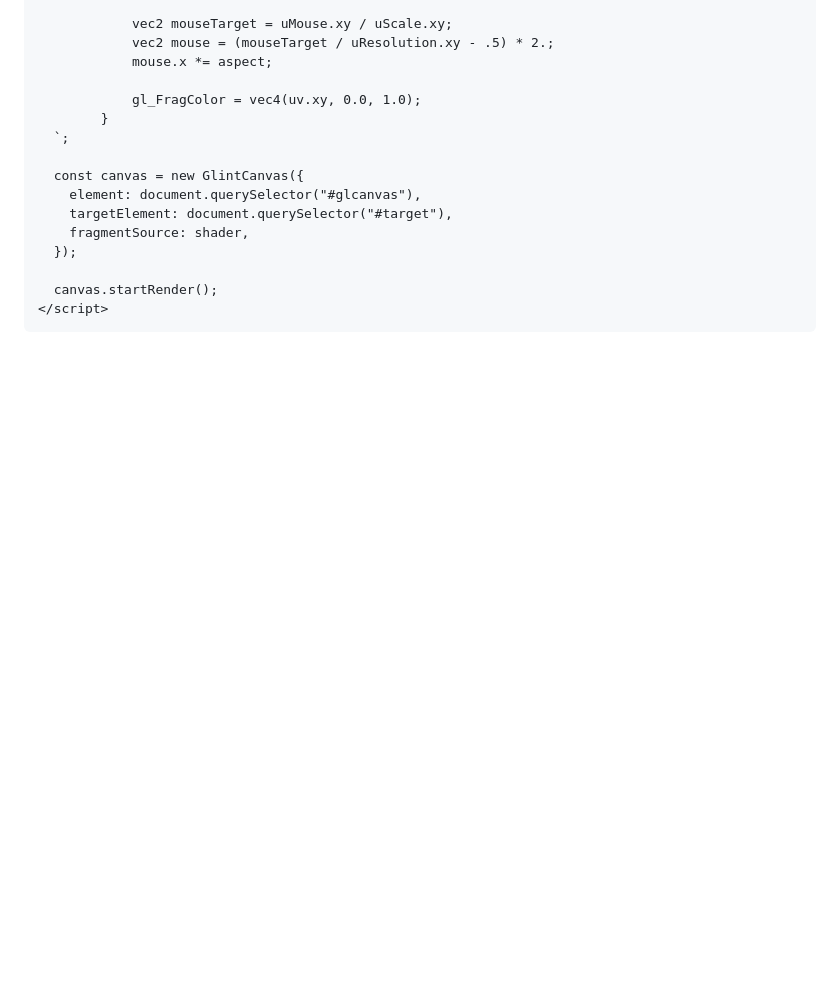
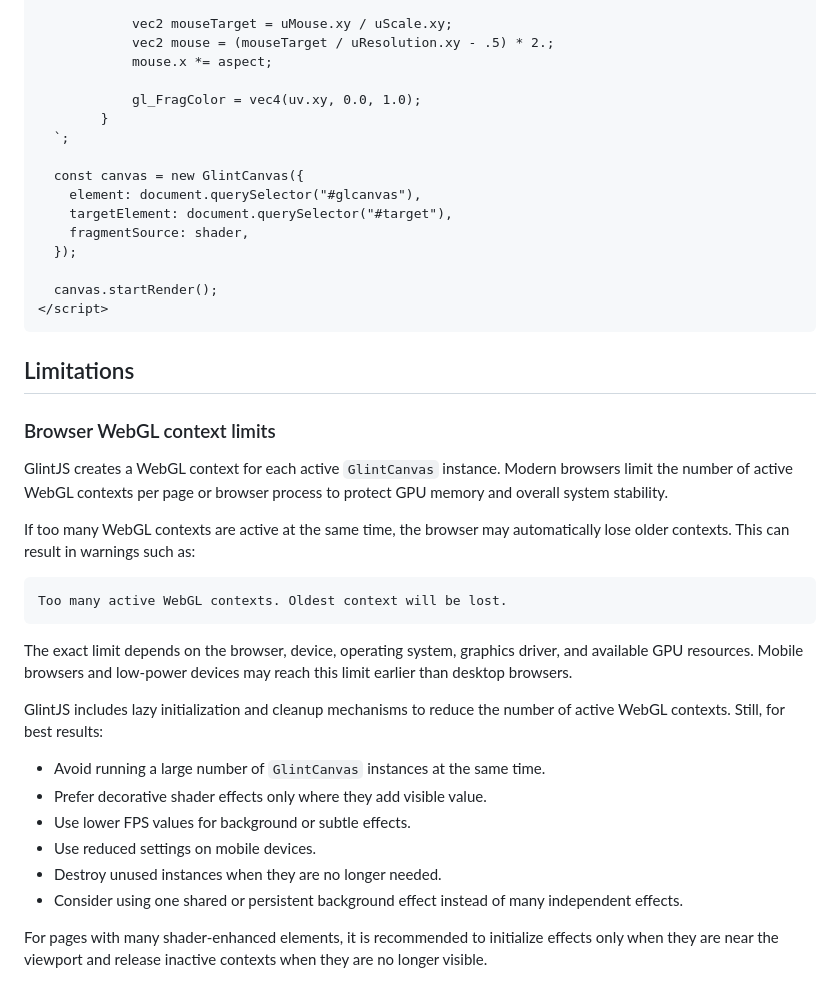
Before and after one commit to Winterrabe-Media/GlintJS, a Markdown page: README.md, the part around the change. Drawn GitHub-style; blank space fills up the shorter version.

Commit message:
update readme on limitations

````diff
--- a/README.md
+++ b/README.md
@@ -245,3 +245,28 @@ Update a single uniform manually outside of `onUpdate`.
   canvas.startRender();
 </script>
 ```
+
+## Limitations
+
+### Browser WebGL context limits
+
+GlintJS creates a WebGL context for each active `GlintCanvas` instance. Modern browsers limit the number of active WebGL contexts per page or browser process to protect GPU memory and overall system stability.
+
+If too many WebGL contexts are active at the same time, the browser may automatically lose older contexts. This can result in warnings such as:
+
+```txt
+Too many active WebGL contexts. Oldest context will be lost.
+```
+
+The exact limit depends on the browser, device, operating system, graphics driver, and available GPU resources. Mobile browsers and low-power devices may reach this limit earlier than desktop browsers.
+
+GlintJS includes lazy initialization and cleanup mechanisms to reduce the number of active WebGL contexts. Still, for best results:
+
+* Avoid running a large number of `GlintCanvas` instances at the same time.
+* Prefer decorative shader effects only where they add visible value.
+* Use lower FPS values for background or subtle effects.
+* Use reduced settings on mobile devices.
+* Destroy unused instances when they are no longer needed.
+* Consider using one shared or persistent background effect instead of many independent effects.
+
+For pages with many shader-enhanced elements, it is recommended to initialize effects only when they are near the viewport and release inactive contexts when they are no longer visible.
````
